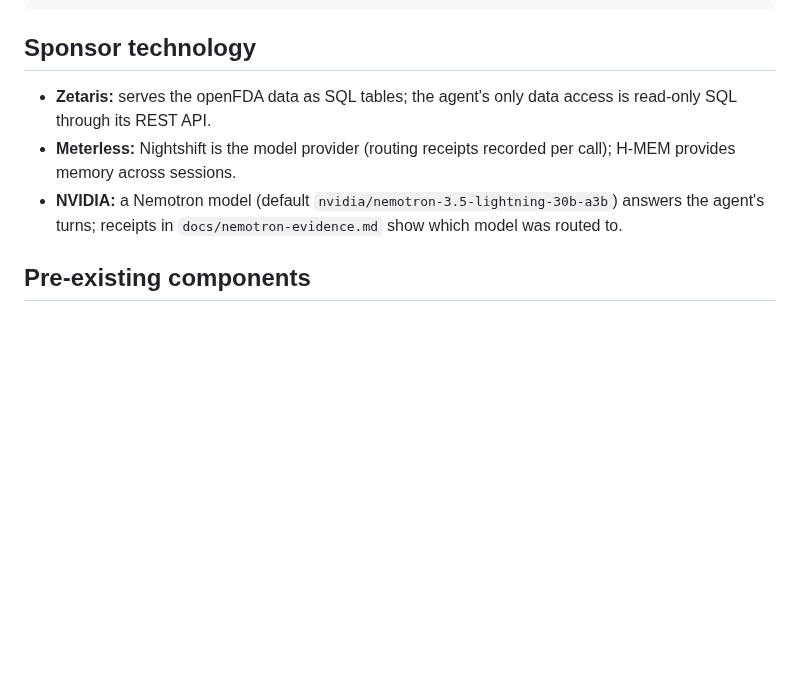
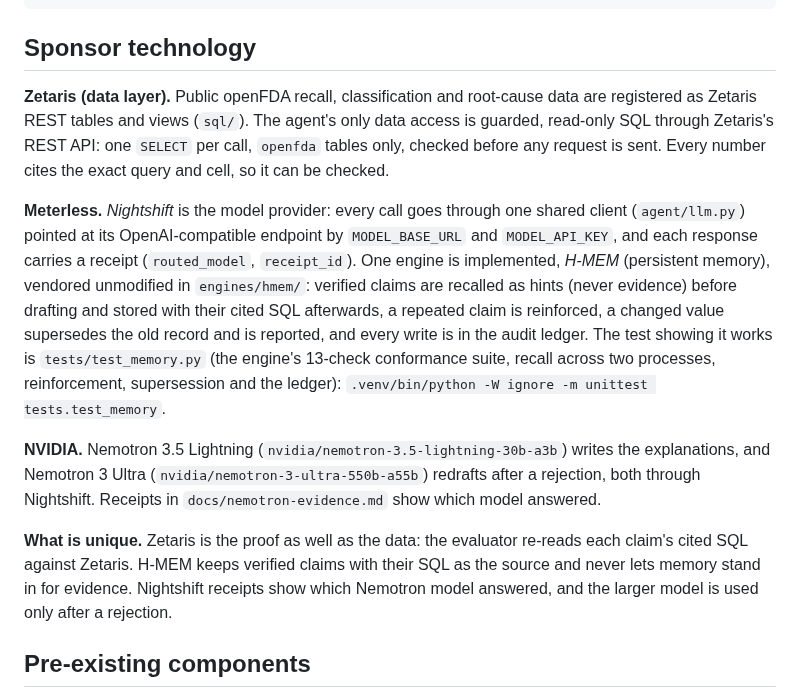
Before and after one commit to smahanti8/device-recall-explainer, a Markdown page: README.md, the part around the change. Rendered like a GitHub page; blank space fills up the shorter version.

Commit message:
README: sponsor technology in four parts (data layer, Meterless, NVIDIA, what is unique)

```diff
--- a/README.md
+++ b/README.md
@@ -341,9 +341,26 @@ smoke_test.py checks Zetaris and the model route from .env
 
 ## Sponsor technology
 
-- **Zetaris:** serves the openFDA data as SQL tables; the agent's only data access is read-only SQL through its REST API.
-- **Meterless:** Nightshift is the model provider (routing receipts recorded per call); H-MEM provides memory across sessions.
-- **NVIDIA:** a Nemotron model (default `nvidia/nemotron-3.5-lightning-30b-a3b`) answers the agent's turns; receipts in `docs/nemotron-evidence.md` show which model was routed to.
+**Zetaris (data layer).** Public openFDA recall, classification and root-cause data are registered as Zetaris REST tables
+and views (`sql/`). The agent's only data access is guarded, read-only SQL through Zetaris's REST API: one `SELECT` per
+call, `openfda` tables only, checked before any request is sent. Every number cites the exact query and cell, so it can be
+checked.
+
+**Meterless.** *Nightshift* is the model provider: every call goes through one shared client (`agent/llm.py`) pointed at its
+OpenAI-compatible endpoint by `MODEL_BASE_URL` and `MODEL_API_KEY`, and each response carries a receipt (`routed_model`,
+`receipt_id`). One engine is implemented, *H-MEM* (persistent memory), vendored unmodified in `engines/hmem/`: verified
+claims are recalled as hints (never evidence) before drafting and stored with their cited SQL afterwards, a repeated claim is
+reinforced, a changed value supersedes the old record and is reported, and every write is in the audit ledger. The test
+showing it works is `tests/test_memory.py` (the engine's 13-check conformance suite, recall across two processes,
+reinforcement, supersession and the ledger): `.venv/bin/python -W ignore -m unittest tests.test_memory`.
+
+**NVIDIA.** Nemotron 3.5 Lightning (`nvidia/nemotron-3.5-lightning-30b-a3b`) writes the explanations, and Nemotron 3 Ultra
+(`nvidia/nemotron-3-ultra-550b-a55b`) redrafts after a rejection, both through Nightshift. Receipts in
+`docs/nemotron-evidence.md` show which model answered.
+
+**What is unique.** Zetaris is the proof as well as the data: the evaluator re-reads each claim's cited SQL against Zetaris.
+H-MEM keeps verified claims with their SQL as the source and never lets memory stand in for evidence. Nightshift receipts show
+which Nemotron model answered, and the larger model is used only after a rejection.
 
 ## Pre-existing components
 
```
